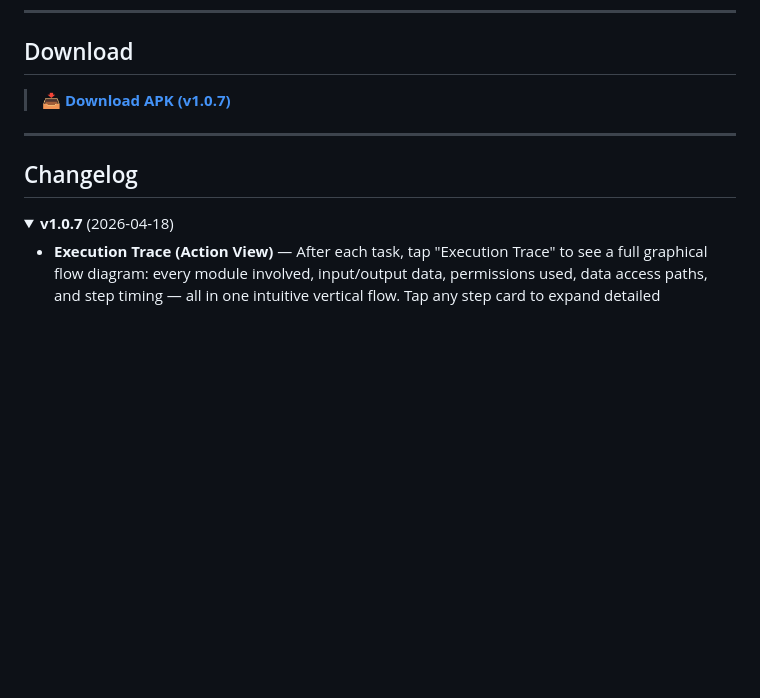
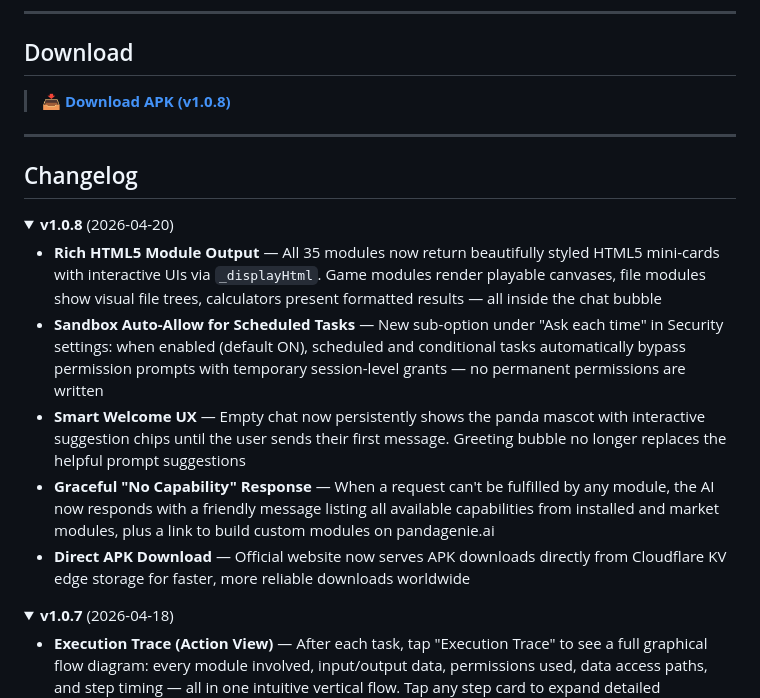
Before and after one commit to Rorschach123/PandaGenieSource, a Markdown page: README.md, the part around the change. GitHub-like rendering; folded sections open; blank space fills up the shorter version.

Commit message:
v1.0.8: Update README with v1.0.8 changelog and download link
Made-with: Cursor

```diff
--- a/README.md
+++ b/README.md
@@ -155,13 +155,24 @@ Developer Mode allows loading DEV-only signed modules for testing.
 
 ## Download
 
-> &#x1F4E5; **[Download APK (v1.0.7)](https://github.com/Rorschach123/PandaGenieSource/releases/download/20260419/app-release.apk)**
+> &#x1F4E5; **[Download APK (v1.0.8)](https://github.com/Rorschach123/PandaGenieSource/releases/download/20260420/app-release.apk)**
 
 ---
 
 ## Changelog
 
 <details open>
+<summary><b>v1.0.8</b> (2026-04-20)</summary>
+
+- **Rich HTML5 Module Output** — All 35 modules now return beautifully styled HTML5 mini-cards with interactive UIs via `_displayHtml`. Game modules render playable canvases, file modules show visual file trees, calculators present formatted results — all inside the chat bubble
+- **Sandbox Auto-Allow for Scheduled Tasks** — New sub-option under "Ask each time" in Security settings: when enabled (default ON), scheduled and conditional tasks automatically bypass permission prompts with temporary session-level grants — no permanent permissions are written
+- **Smart Welcome UX** — Empty chat now persistently shows the panda mascot with interactive suggestion chips until the user sends their first message. Greeting bubble no longer replaces the helpful prompt suggestions
+- **Graceful "No Capability" Response** — When a request can't be fulfilled by any module, the AI now responds with a friendly message listing all available capabilities from installed and market modules, plus a link to build custom modules on pandagenie.ai
+- **Direct APK Download** — Official website now serves APK downloads directly from Cloudflare KV edge storage for faster, more reliable downloads worldwide
+
+</details>
+
+<details>
 <summary><b>v1.0.7</b> (2026-04-18)</summary>
 
 - **Execution Trace (Action View)** — After each task, tap "Execution Trace" to see a full graphical flow diagram: every module involved, input/output data, permissions used, data access paths, and step timing — all in one intuitive vertical flow. Tap any step card to expand detailed input/output fields, permission grants, and data operations
```
Also changed, not shown: README_CN.md (+12 -1 lines).
